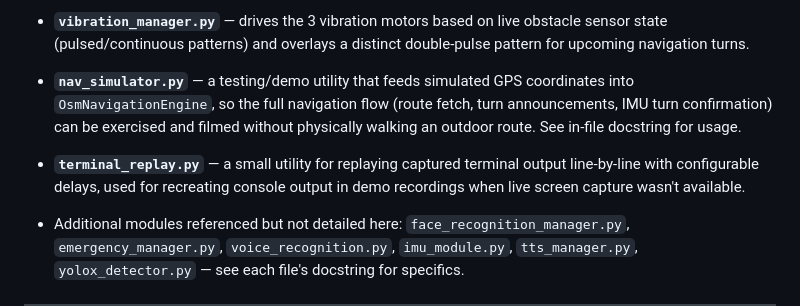
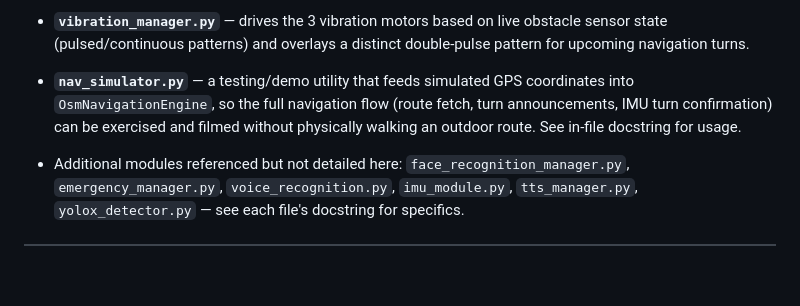
Before and after one commit to sumith0707/Project-Diya, a Markdown page: README.md, the part around the change. Rendered like a GitHub page; blank space fills up the shorter version.

```diff
--- a/README.md
+++ b/README.md
@@ -46,8 +46,6 @@ See `docs/schematic.png` for the full wiring diagram (built in Wokwi, using the
 
 - **`nav_simulator.py`** — a testing/demo utility that feeds simulated GPS coordinates into `OsmNavigationEngine`, so the full navigation flow (route fetch, turn announcements, IMU turn confirmation) can be exercised and filmed without physically walking an outdoor route. See in-file docstring for usage.
 
-- **`terminal_replay.py`** — a small utility for replaying captured terminal output line-by-line with configurable delays, used for recreating console output in demo recordings when live screen capture wasn't available.
-
 - Additional modules referenced but not detailed here: `face_recognition_manager.py`, `emergency_manager.py`, `voice_recognition.py`, `imu_module.py`, `tts_manager.py`, `yolox_detector.py` — see each file's docstring for specifics.
 
 ---
```
